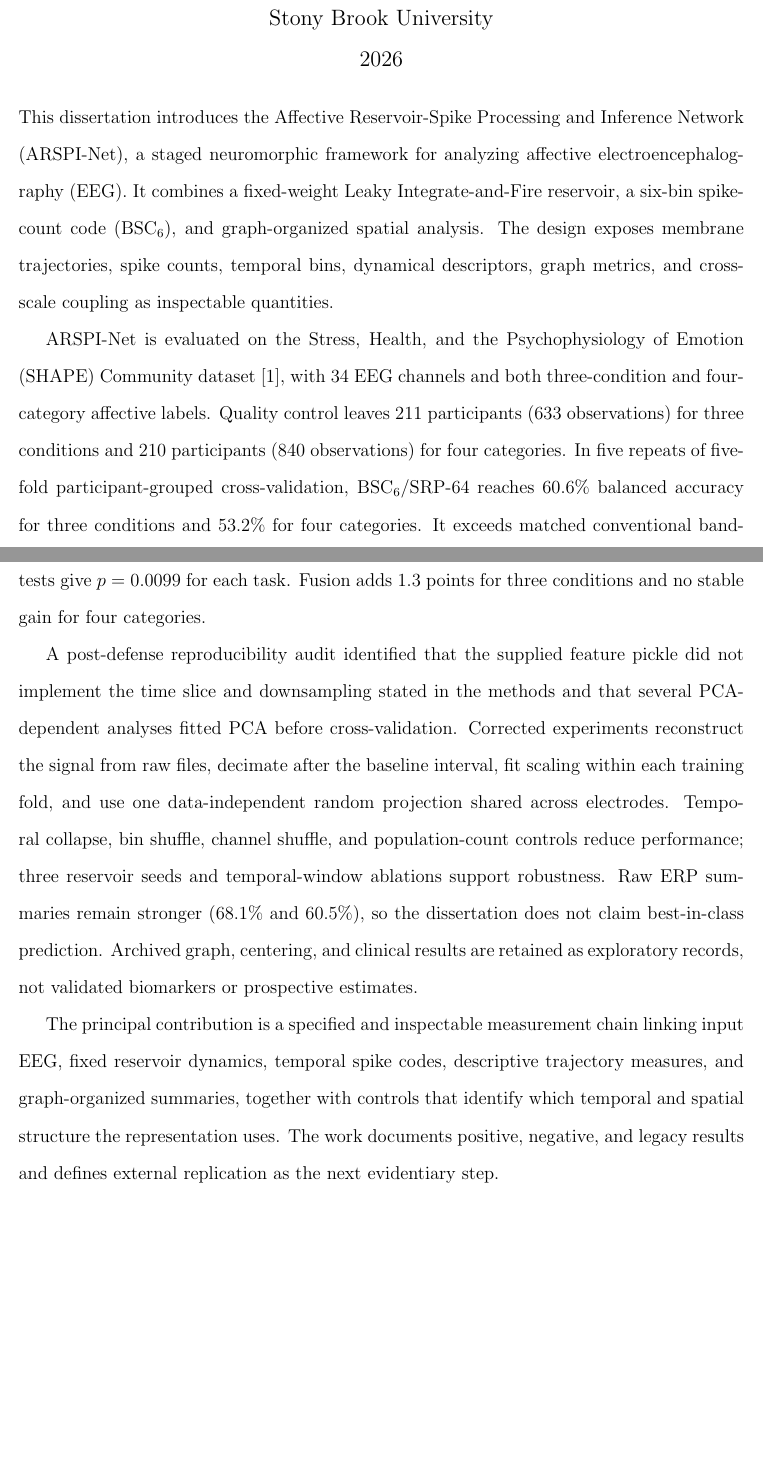
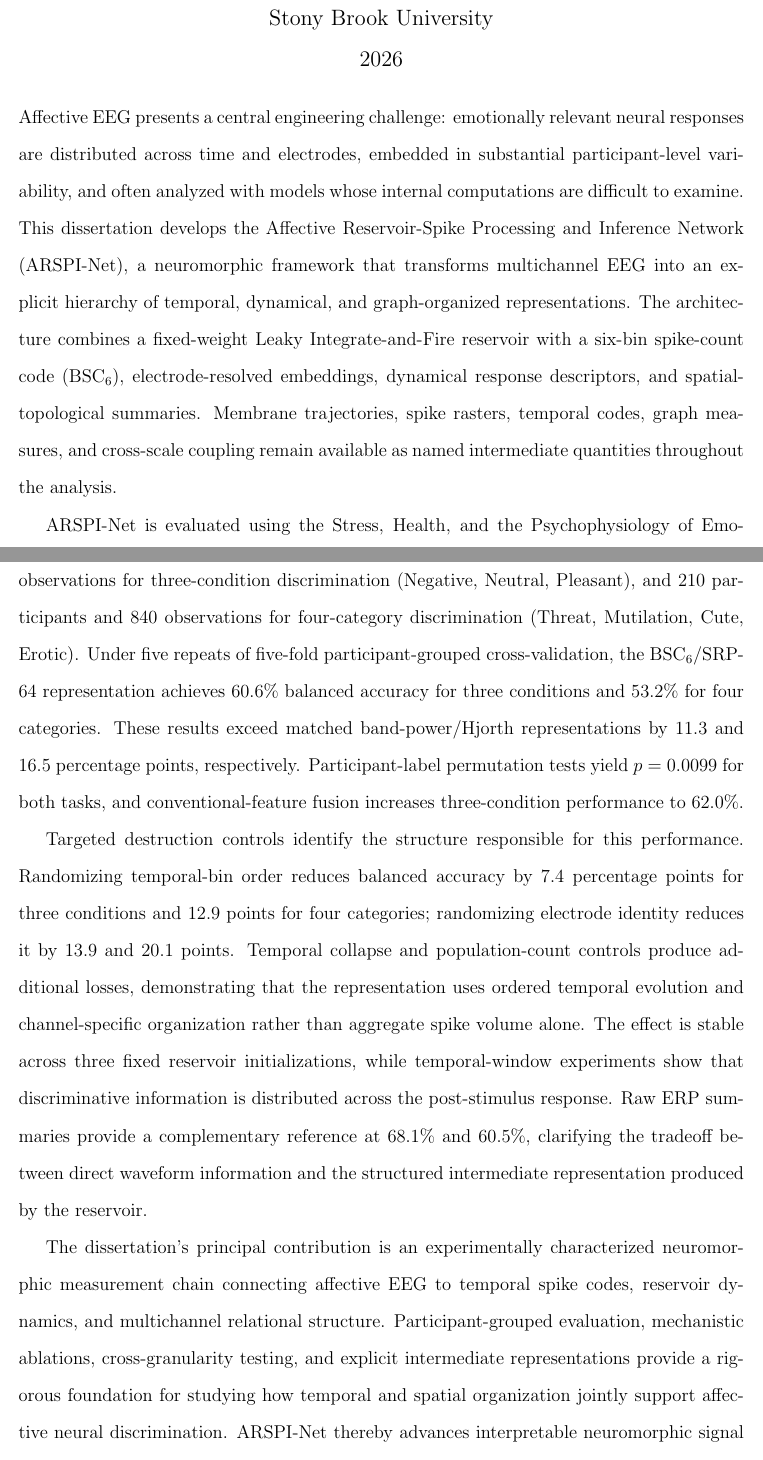
Before and after one commit to TheAwesomeAndy/dissoAdventureExperiments, a LaTeX thesis (main.tex): two parts of pages 3 and 4 of 353, joined at a grey line, cut so that both start at the same text, the shorter picture padded with empty space. Compiled offline with pdfLaTeX.

Commit message:
Strengthen dissertation abstract around contributions and results

```diff
--- a/main.tex
+++ b/main.tex
@@ -95,13 +95,13 @@ Dean of the Graduate School
 \end{center}
 
 \noindent
-This dissertation introduces the Affective Reservoir-Spike Processing and Inference Network (ARSPI-Net), a staged neuromorphic framework for analyzing affective electroencephalography (EEG). It combines a fixed-weight Leaky Integrate-and-Fire reservoir, a six-bin spike-count code (BSC$_6$), and graph-organized spatial analysis. The design exposes membrane trajectories, spike counts, temporal bins, dynamical descriptors, graph metrics, and cross-scale coupling as inspectable quantities.
+Affective EEG presents a central engineering challenge: emotionally relevant neural responses are distributed across time and electrodes, embedded in substantial participant-level variability, and often analyzed with models whose internal computations are difficult to examine. This dissertation develops the Affective Reservoir-Spike Processing and Inference Network (ARSPI-Net), a neuromorphic framework that transforms multichannel EEG into an explicit hierarchy of temporal, dynamical, and graph-organized representations. The architecture combines a fixed-weight Leaky Integrate-and-Fire reservoir with a six-bin spike-count code (BSC$_6$), electrode-resolved embeddings, dynamical response descriptors, and spatial-topological summaries. Membrane trajectories, spike rasters, temporal codes, graph measures, and cross-scale coupling remain available as named intermediate quantities throughout the analysis.
 
-ARSPI-Net is evaluated on the Stress, Health, and the Psychophysiology of Emotion (SHAPE) Community dataset \cite{noauthor_shape_2018}, with $34$ EEG channels and both three-condition and four-category affective labels. Quality control leaves $211$ participants ($633$ observations) for three conditions and $210$ participants ($840$ observations) for four categories. In five repeats of five-fold participant-grouped cross-validation, BSC$_6$/SRP-64 reaches $60.6\%$ balanced accuracy for three conditions and $53.2\%$ for four categories. It exceeds matched conventional band-power/Hjorth features by $11.3$ and $16.5$ percentage points; participant-label permutation tests give $p=0.0099$ for each task. Fusion adds $1.3$ points for three conditions and no stable gain for four categories.
+ARSPI-Net is evaluated using the Stress, Health, and the Psychophysiology of Emotion (SHAPE) Community dataset \cite{noauthor_shape_2018}. Quality control yields $211$ participants and $633$ observations for three-condition discrimination (Negative, Neutral, Pleasant), and $210$ participants and $840$ observations for four-category discrimination (Threat, Mutilation, Cute, Erotic). Under five repeats of five-fold participant-grouped cross-validation, the BSC$_6$/SRP-64 representation achieves $60.6\%$ balanced accuracy for three conditions and $53.2\%$ for four categories. These results exceed matched band-power/Hjorth representations by $11.3$ and $16.5$ percentage points, respectively. Participant-label permutation tests yield $p=0.0099$ for both tasks, and conventional-feature fusion increases three-condition performance to $62.0\%$.
 
-A post-defense reproducibility audit identified that the supplied feature pickle did not implement the time slice and downsampling stated in the methods and that several PCA-dependent analyses fitted PCA before cross-validation. Corrected experiments reconstruct the signal from raw files, decimate after the baseline interval, fit scaling within each training fold, and use one data-independent random projection shared across electrodes. Temporal collapse, bin shuffle, channel shuffle, and population-count controls reduce performance; three reservoir seeds and temporal-window ablations support robustness. Raw ERP summaries remain stronger ($68.1\%$ and $60.5\%$), so the dissertation does not claim best-in-class prediction. Archived graph, centering, and clinical results are retained as exploratory records, not validated biomarkers or prospective estimates.
+Targeted destruction controls identify the structure responsible for this performance. Randomizing temporal-bin order reduces balanced accuracy by $7.4$ percentage points for three conditions and $12.9$ points for four categories; randomizing electrode identity reduces it by $13.9$ and $20.1$ points. Temporal collapse and population-count controls produce additional losses, demonstrating that the representation uses ordered temporal evolution and channel-specific organization rather than aggregate spike volume alone. The effect is stable across three fixed reservoir initializations, while temporal-window experiments show that discriminative information is distributed across the post-stimulus response. Raw ERP summaries provide a complementary reference at $68.1\%$ and $60.5\%$, clarifying the tradeoff between direct waveform information and the structured intermediate representation produced by the reservoir.
 
-The principal contribution is a specified and inspectable measurement chain linking input EEG, fixed reservoir dynamics, temporal spike codes, descriptive trajectory measures, and graph-organized summaries, together with controls that identify which temporal and spatial structure the representation uses. The work documents positive, negative, and legacy results and defines external replication as the next evidentiary step.
+The dissertation's principal contribution is an experimentally characterized neuromorphic measurement chain connecting affective EEG to temporal spike codes, reservoir dynamics, and multichannel relational structure. Participant-grouped evaluation, mechanistic ablations, cross-granularity testing, and explicit intermediate representations provide a rigorous foundation for studying how temporal and spatial organization jointly support affective neural discrimination. ARSPI-Net thereby advances interpretable neuromorphic signal processing and establishes a focused platform for validation, architectural refinement, and hypothesis-driven clinical EEG research.
 
 \clearpage
 \tableofcontents
```
